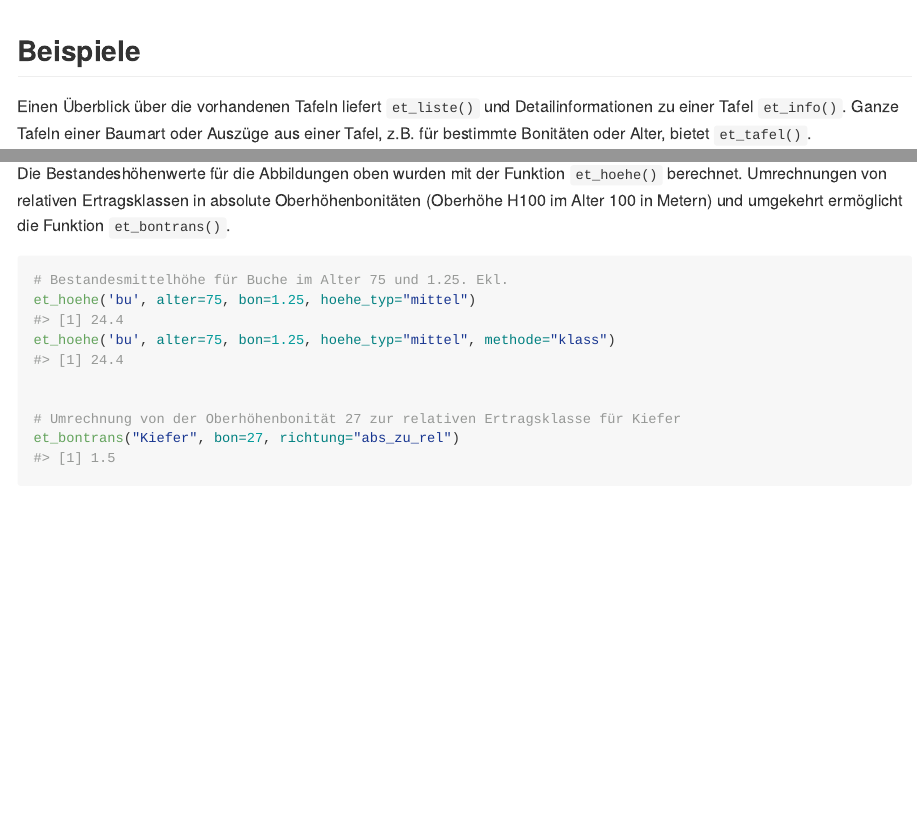
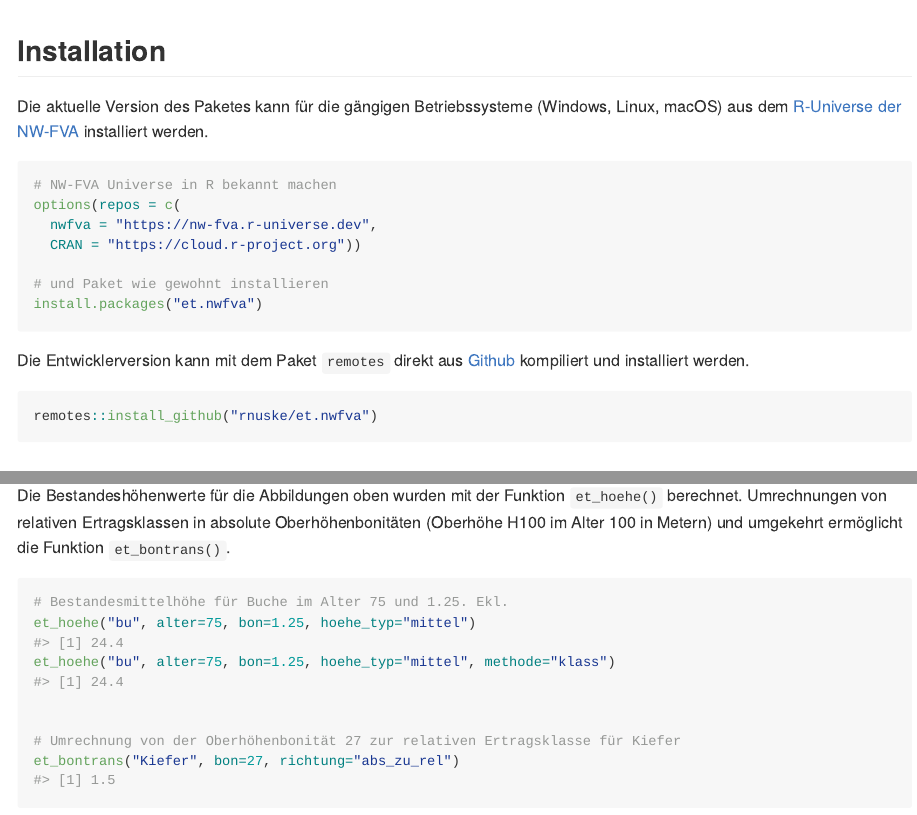
Before and after one commit to rnuske/et.nwfva, an R Markdown document (README.Rmd): the page in a window 1100 px wide, from 390 px down, and a second part further down, joined at a grey line. The pictures show the output file README.md that the author committed with the source, drawn offline in the style of GitHub; long lines of code are wrapped; badge pictures from the web are left out.

Commit message:
Installationshinweise

````diff
--- a/README.Rmd
+++ b/README.Rmd
@@ -90,10 +90,30 @@ plotte_bonfaecher(art="Kiefer", hoehe_typ="ober", max_alter=170, ekls=-3:7)
 ```
 
 
+## Installation
+
+Die aktuelle Version des Paketes kann für die gängigen Betriebssysteme (Windows, Linux, macOS) aus dem [R-Universe der NW-FVA](https://nw-fva.r-universe.dev) installiert werden.
+
+```{r eval=FALSE}
+# NW-FVA Universe in R bekannt machen
+options(repos = c(
+  nwfva = "https://nw-fva.r-universe.dev",
+  CRAN = "https://cloud.r-project.org"))
+
+# und Paket wie gewohnt installieren
+install.packages("et.nwfva")
+```
+
+Die Entwicklerversion kann mit dem Paket `remotes` direkt aus [Github](https://github.com/rnuske/et.nwfva)  kompiliert und installiert werden.
+
+```{r eval=FALSE}
+remotes::install_github("rnuske/et.nwfva")
+```
+
+
 ## Beispiele
 
 Einen Überblick über die vorhandenen Tafeln liefert `et_liste()` und Detailinformationen zu einer Tafel `et_info()`. Ganze Tafeln einer Baumart oder Auszüge aus einer Tafel, z.B. für bestimmte Bonitäten oder Alter, bietet `et_tafel()`.
-
 
 ```{r bsp_tafel}
 library(et.nwfva)
````
Also changed, not shown: README.md, README.Rmd (14 more changed lines).
